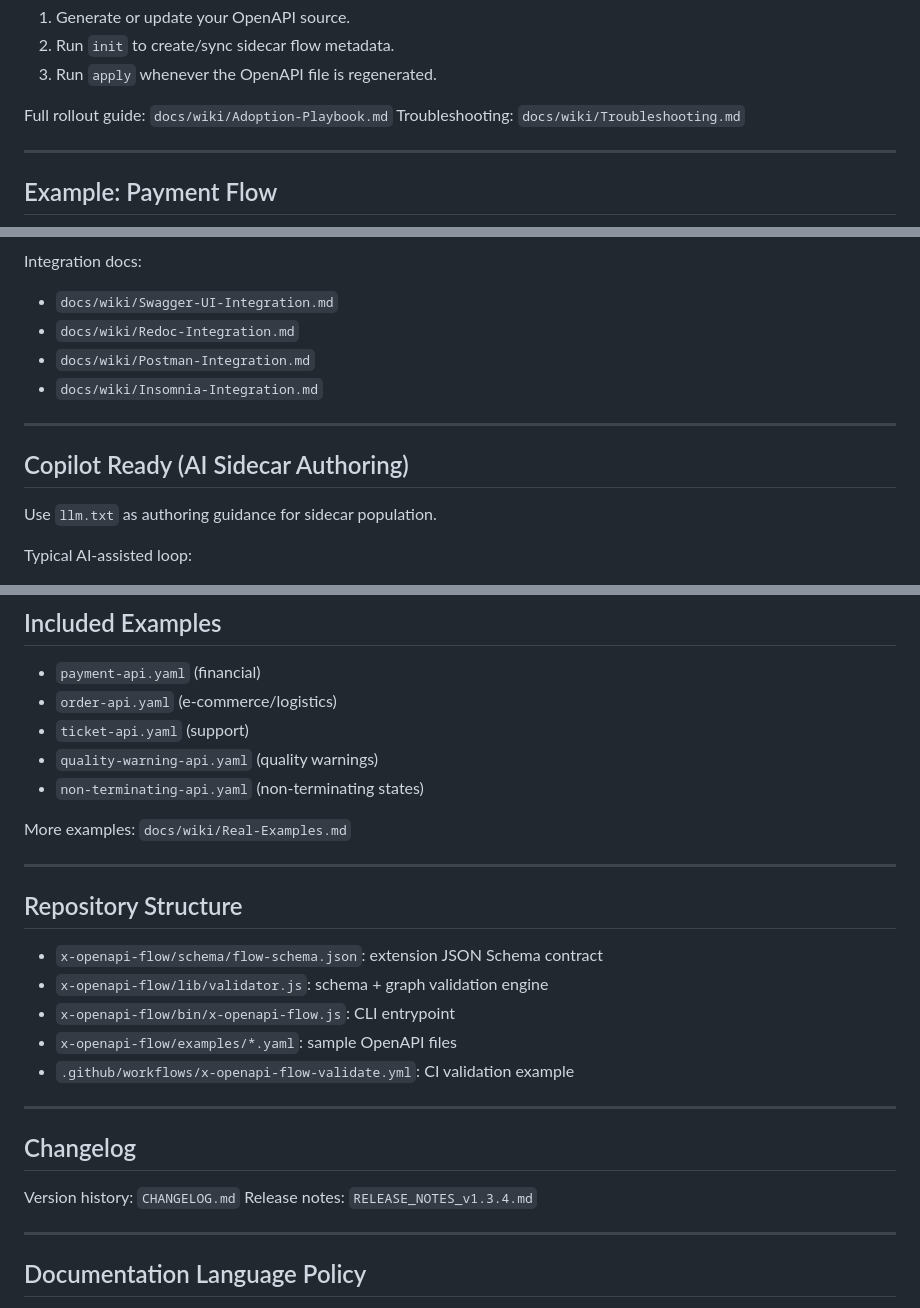
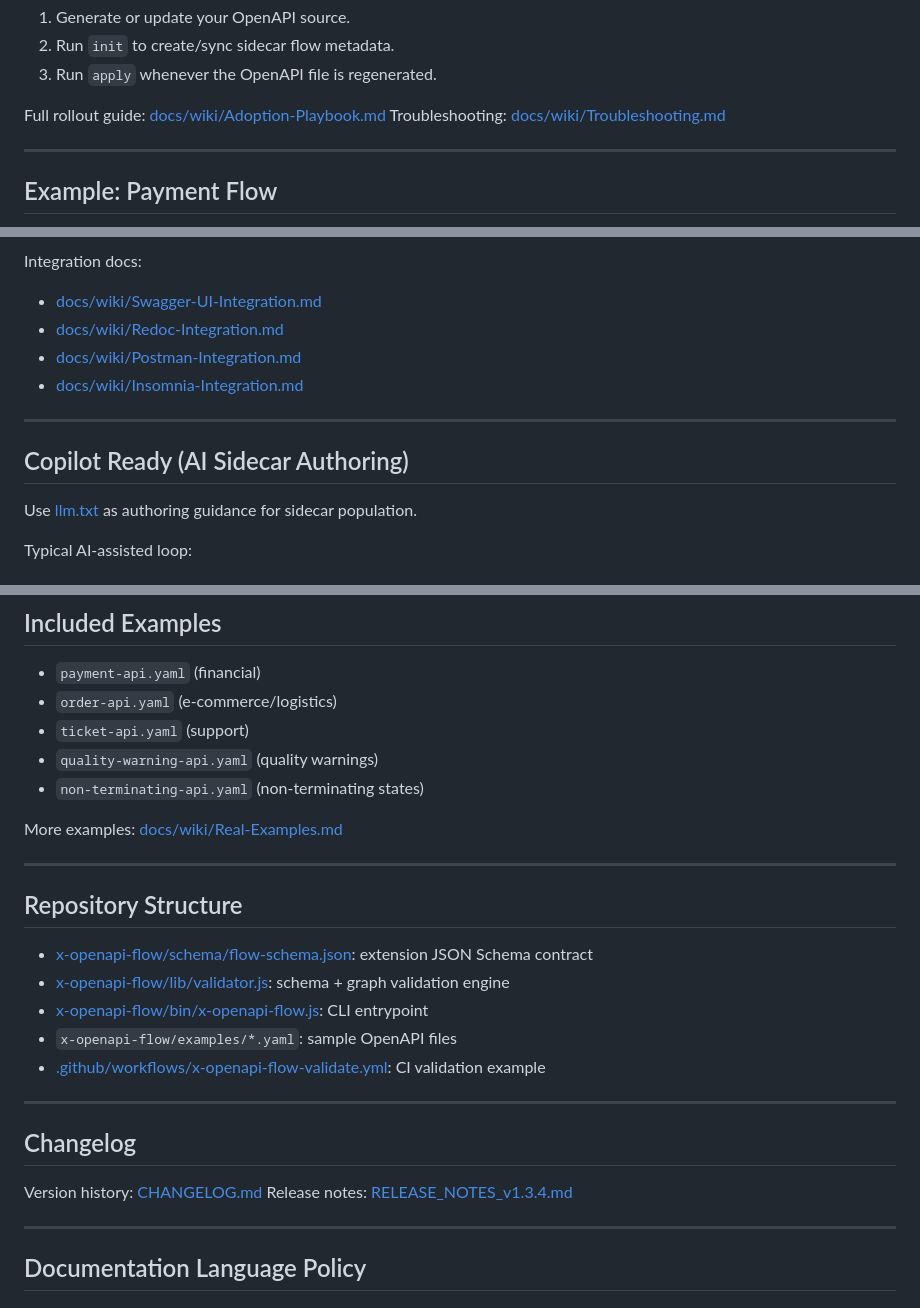
Before and after one commit to tiago-marques/x-openapi-flow, a Markdown page: README.md, 3 parts joined by grey strips. Drawn GitHub-style.

Commit message:
Fix broken links in README.md

```diff
--- a/README.md
+++ b/README.md
@@ -50,8 +50,8 @@ Default adoption path:
 2. Run `init` to create/sync sidecar flow metadata.
 3. Run `apply` whenever the OpenAPI file is regenerated.
 
-Full rollout guide: `docs/wiki/Adoption-Playbook.md`
-Troubleshooting: `docs/wiki/Troubleshooting.md`
+Full rollout guide: [docs/wiki/Adoption-Playbook.md](docs/wiki/Adoption-Playbook.md)
+Troubleshooting: [docs/wiki/Troubleshooting.md](docs/wiki/Troubleshooting.md)
 
 ---
 
@@ -173,16 +173,16 @@ Example images:
 
 Integration docs:
 
-- `docs/wiki/Swagger-UI-Integration.md`
-- `docs/wiki/Redoc-Integration.md`
-- `docs/wiki/Postman-Integration.md`
-- `docs/wiki/Insomnia-Integration.md`
+- [docs/wiki/Swagger-UI-Integration.md](docs/wiki/Swagger-UI-Integration.md)
+- [docs/wiki/Redoc-Integration.md](docs/wiki/Redoc-Integration.md)
+- [docs/wiki/Postman-Integration.md](docs/wiki/Postman-Integration.md)
+- [docs/wiki/Insomnia-Integration.md](docs/wiki/Insomnia-Integration.md)
 
 ---
 
 ## Copilot Ready (AI Sidecar Authoring)
 
-Use `llm.txt` as authoring guidance for sidecar population.
+Use [llm.txt](llm.txt) as authoring guidance for sidecar population.
 
 Typical AI-assisted loop:
 
@@ -223,24 +223,24 @@ npx x-openapi-flow apply openapi.x.yaml
 - `quality-warning-api.yaml` (quality warnings)
 - `non-terminating-api.yaml` (non-terminating states)
 
-More examples: `docs/wiki/Real-Examples.md`
+More examples: [docs/wiki/Real-Examples.md](docs/wiki/Real-Examples.md)
 
 ---
 
 ## Repository Structure
 
-- `x-openapi-flow/schema/flow-schema.json`: extension JSON Schema contract
-- `x-openapi-flow/lib/validator.js`: schema + graph validation engine
-- `x-openapi-flow/bin/x-openapi-flow.js`: CLI entrypoint
+- [x-openapi-flow/schema/flow-schema.json](x-openapi-flow/schema/flow-schema.json): extension JSON Schema contract
+- [x-openapi-flow/lib/validator.js](x-openapi-flow/lib/validator.js): schema + graph validation engine
+- [x-openapi-flow/bin/x-openapi-flow.js](x-openapi-flow/bin/x-openapi-flow.js): CLI entrypoint
 - `x-openapi-flow/examples/*.yaml`: sample OpenAPI files
-- `.github/workflows/x-openapi-flow-validate.yml`: CI validation example
+- [.github/workflows/x-openapi-flow-validate.yml](.github/workflows/x-openapi-flow-validate.yml): CI validation example
 
 ---
 
 ## Changelog
 
-Version history: `CHANGELOG.md`
-Release notes: `RELEASE_NOTES_v1.3.4.md`
+Version history: [CHANGELOG.md](CHANGELOG.md)
+Release notes: [RELEASE_NOTES_v1.3.4.md](RELEASE_NOTES_v1.3.4.md)
 
 ---
 
```
Also changed, not shown: other parts of README.md (+2 -2 lines).
